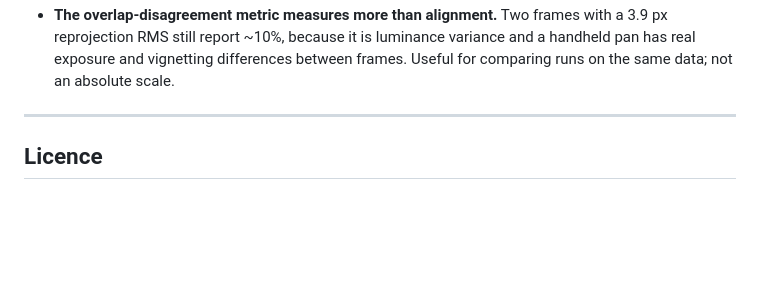
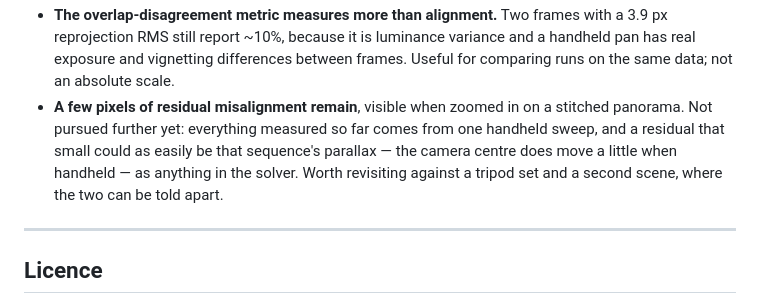
Before and after one commit to tmeekins42/tglab, a Markdown page: README.md, the part around the change. Drawn GitHub-style; blank space fills up the shorter version.

Commit message:
README: record the residual misalignment as deliberately deferred
A few pixels remain when zoomed in on a stitch. Tim's call not to chase it yet,
and the right one: everything measured so far comes from one handheld sweep from
2016, and a residual that small could as easily be that sequence's parallax --
a handheld camera centre does move -- as anything in the solver. Tuning against
it would risk fitting one photograph rather than fixing an algorithm.

Recorded rather than left implicit so the next person to look knows it is known,
and knows what evidence would settle it: a tripod set, and a second scene.

Co-Authored-By: Claude Opus 5 <noreply@anthropic.com>

```diff
--- a/README.md
+++ b/README.md
@@ -476,6 +476,12 @@ src/
   variance and a handheld pan has real exposure and vignetting differences
   between frames. Useful for comparing runs on the same data; not an absolute
   scale.
+- **A few pixels of residual misalignment remain**, visible when zoomed in on a
+  stitched panorama. Not pursued further yet: everything measured so far comes
+  from one handheld sweep, and a residual that small could as easily be that
+  sequence's parallax — the camera centre does move a little when handheld —
+  as anything in the solver. Worth revisiting against a tripod set and a
+  second scene, where the two can be told apart.
 
 ---
 
```
